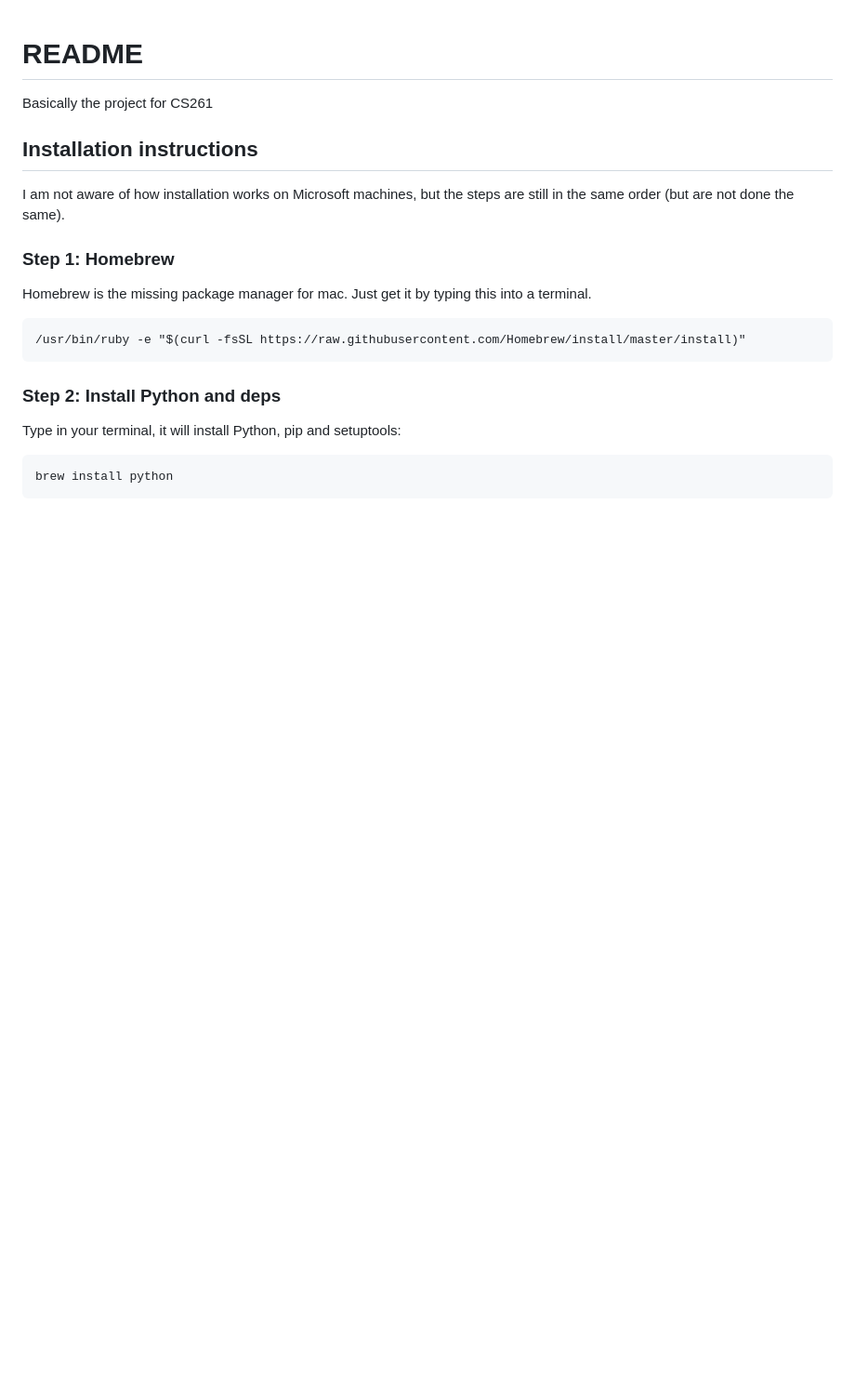
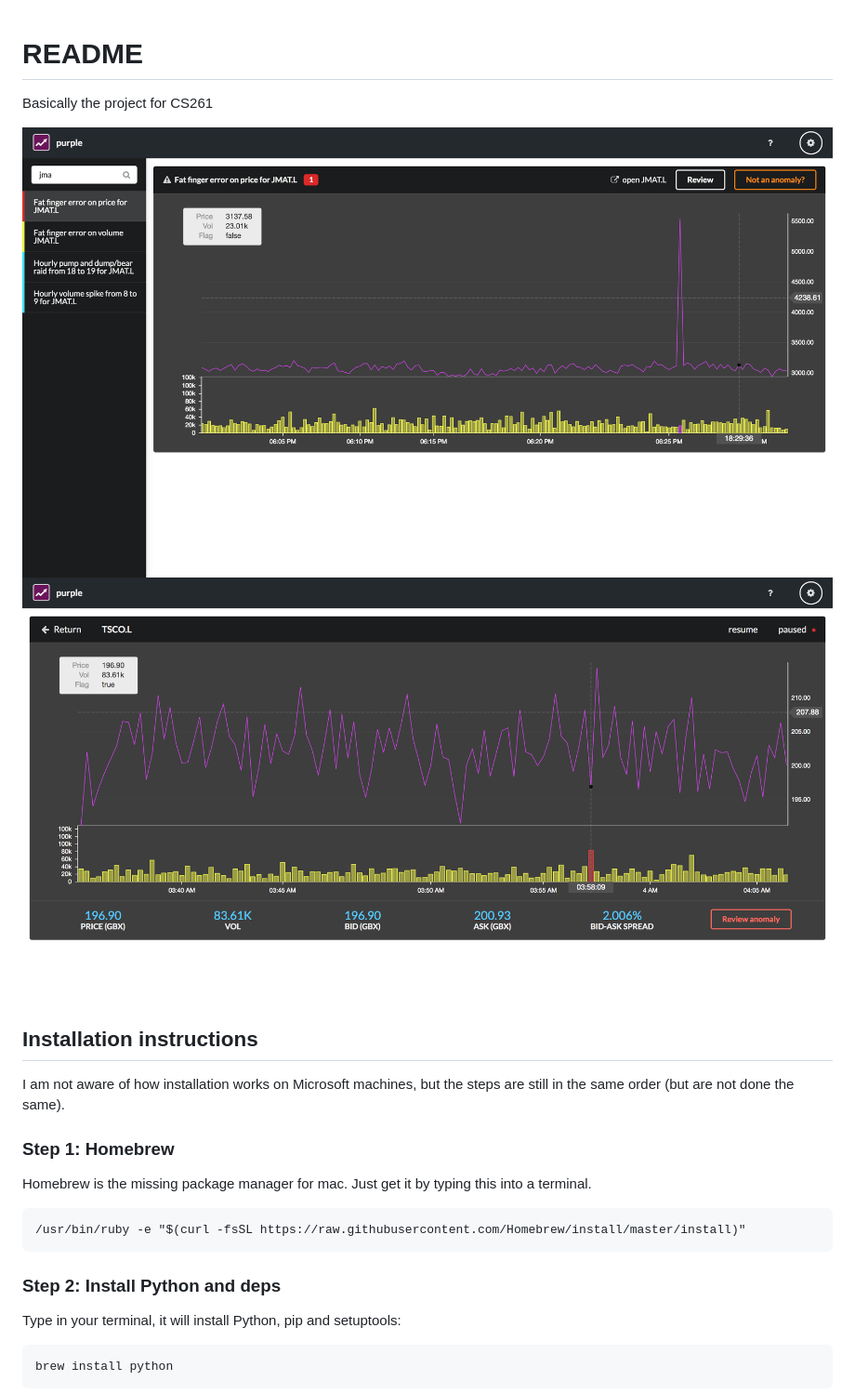
Before and after one commit to tgdn/cs261, a Markdown page: README.md, the part around the change. Shown: that part at 93% size. GitHub-like rendering; pictures changed too: docs/alert-dashboard.png (added), docs/symbol-dashboard.png (added); blank space fills up the shorter version.

Commit message:
Added images in readme

```diff
--- a/README.md
+++ b/README.md
@@ -1,6 +1,9 @@
 # README
 
 Basically the project for CS261
+
+![Anomaly graph](docs/alert-dashboard.png)
+![Symbol graph](docs/symbol-dashboard.png)
 
 ## Installation instructions
 
```
Also changed, not shown: docs/settings.png (added).
